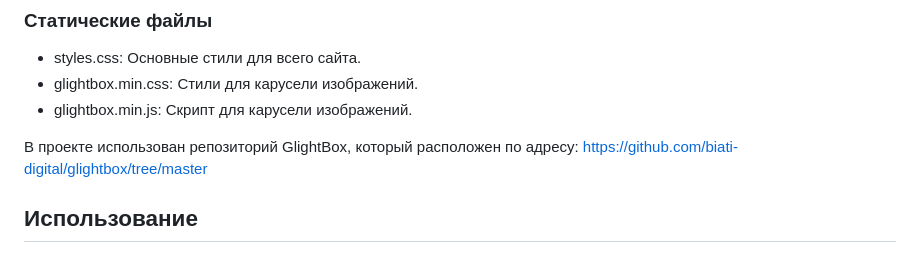
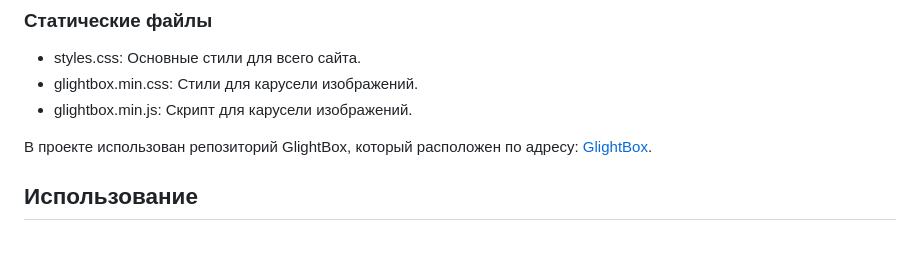
Before and after one commit to Ninja2EatYa/portfolio_site, a Markdown page: README.md, the part around the change. Rendered like a GitHub page.

```diff
--- a/README.md
+++ b/README.md
@@ -189,7 +189,7 @@
 - glightbox.min.css: Стили для карусели изображений.
 - glightbox.min.js: Скрипт для карусели изображений.
 
-В проекте использован репозиторий GlightBox, который расположен по адресу: https://github.com/biati-digital/glightbox/tree/master
+В проекте использован репозиторий GlightBox, который расположен по адресу: [GlightBox](https://github.com/biati-digital/glightbox/tree/master).
 
 ## Использование
 
```
